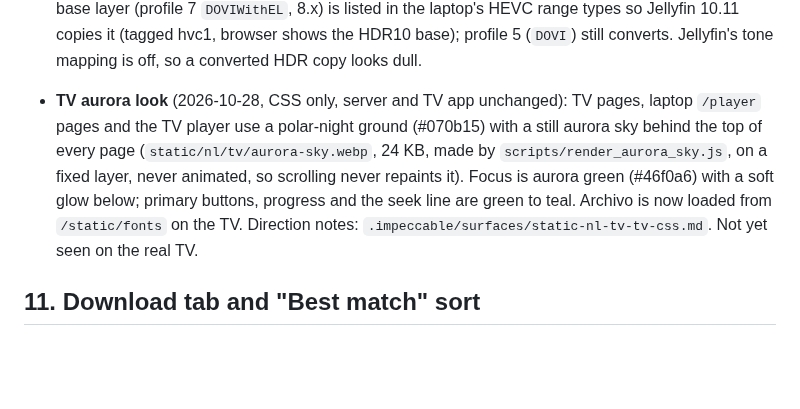
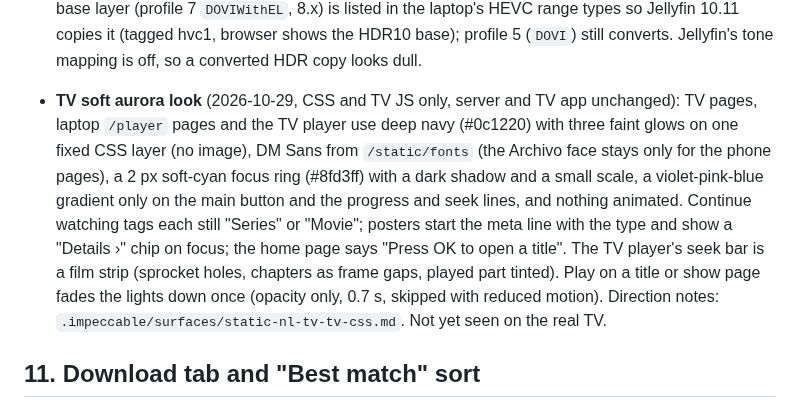
Before and after one commit to rupaai/smart-recommender-player, a Markdown page: PROJECT_HANDOVER.md, the part around the change. GitHub-like rendering; blank space fills up the shorter version.

Commit message:
docs: fold handover notes

```diff
--- a/PROJECT_HANDOVER.md
+++ b/PROJECT_HANDOVER.md
@@ -135,7 +135,7 @@ The app is **Northern Lights**. The original app's look is the ticket look (§6)
 - **Laptop app at /player** (built): pages at `/player` reuse the TV templates, with laptop controls and original quality: a laptop profile (400 Mbps) sends the video untouched or only repackaged, the audio is converted only when needed (FLAC or AAC stereo), and anything that would re-encode the video, including picture subtitles, asks first with "Play a converted copy (lower quality)". Dolby Vision with a base layer (profile 7 `DOVIWithEL`, 8.x) is listed in the laptop's HEVC range types so Jellyfin 10.11 copies it (tagged hvc1, browser shows the HDR10 base); profile 5 (`DOVI`) still converts. Jellyfin's tone mapping is off, so a converted HDR copy looks dull.
 <!-- /feature:nl-laptop -->
 <!-- feature:tv-aurora-look -->
-- **TV aurora look** (2026-10-28, CSS only, server and TV app unchanged): TV pages, laptop `/player` pages and the TV player use a polar-night ground (#070b15) with a still aurora sky behind the top of every page (`static/nl/tv/aurora-sky.webp`, 24 KB, made by `scripts/render_aurora_sky.js`, on a fixed layer, never animated, so scrolling never repaints it). Focus is aurora green (#46f0a6) with a soft glow below; primary buttons, progress and the seek line are green to teal. Archivo is now loaded from `/static/fonts` on the TV. Direction notes: `.impeccable/surfaces/static-nl-tv-tv-css.md`. Not yet seen on the real TV.
+- **TV soft aurora look** (2026-10-29, CSS and TV JS only, server and TV app unchanged): TV pages, laptop `/player` pages and the TV player use deep navy (#0c1220) with three faint glows on one fixed CSS layer (no image), DM Sans from `/static/fonts` (the Archivo face stays only for the phone pages), a 2 px soft-cyan focus ring (#8fd3ff) with a dark shadow and a small scale, a violet-pink-blue gradient only on the main button and the progress and seek lines, and nothing animated. Continue watching tags each still "Series" or "Movie"; posters start the meta line with the type and show a "Details ›" chip on focus; the home page says "Press OK to open a title". The TV player's seek bar is a film strip (sprocket holes, chapters as frame gaps, played part tinted). Play on a title or show page fades the lights down once (opacity only, 0.7 s, skipped with reduced motion). Direction notes: `.impeccable/surfaces/static-nl-tv-tv-css.md`. Not yet seen on the real TV.
 <!-- /feature:tv-aurora-look -->
 <!-- new-features -->
 
```
Also changed, not shown: 1 other file.
